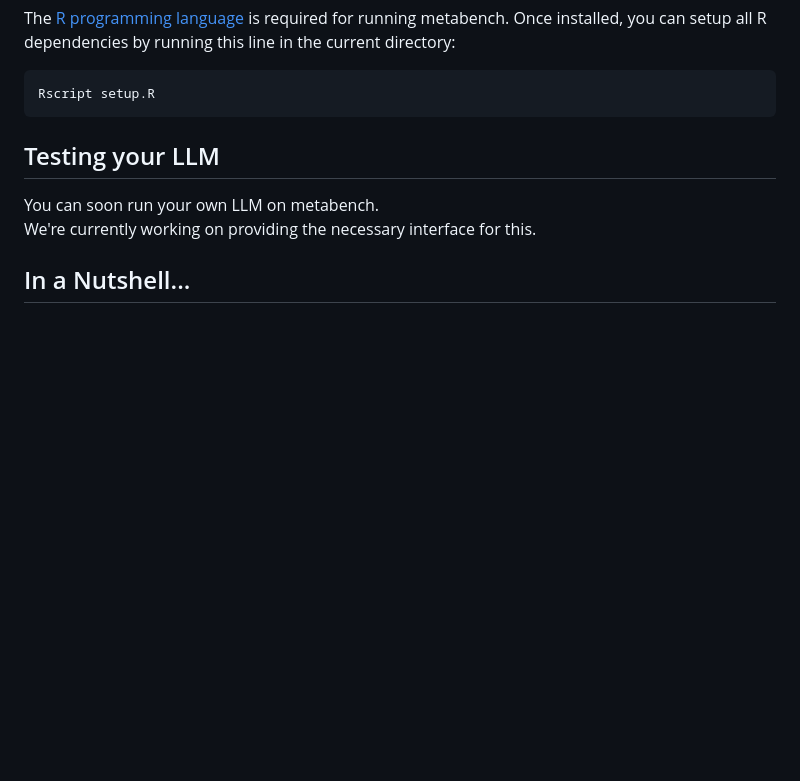
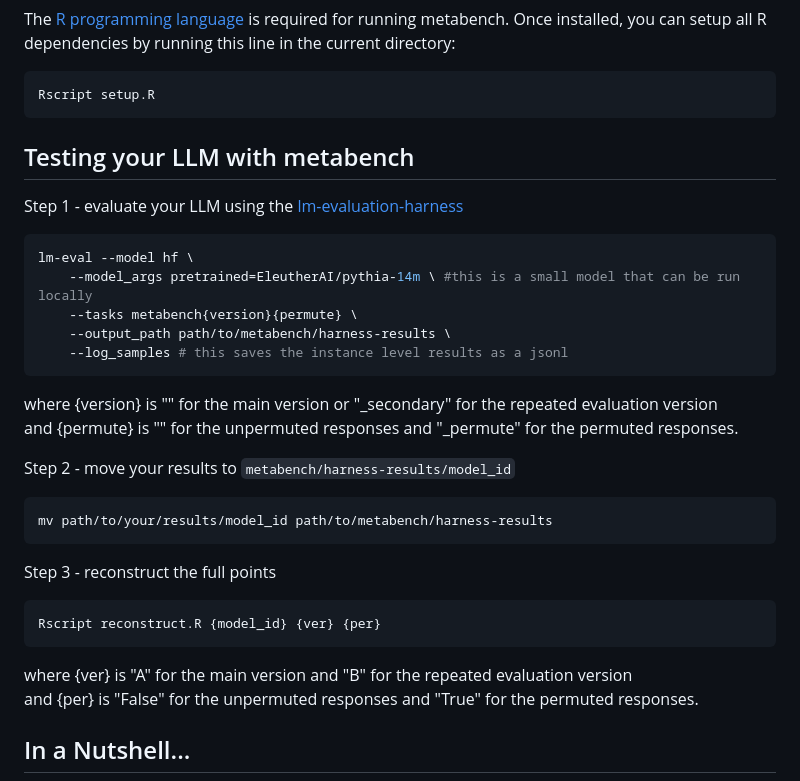
Before and after one commit to adkipnis/metabench, a Markdown page: README.md, the part around the change. Rendered like a GitHub page; blank space fills up the shorter version.

````diff
--- a/README.md
+++ b/README.md
@@ -14,9 +14,32 @@ The [R programming language](https://www.r-project.org/) is required for running
 Rscript setup.R
 ```
 
-## Testing your LLM
-You can soon run your own LLM on metabench.\
-We're currently working on providing the necessary interface for this.
+## Testing your LLM with metabench
+Step 1 - evaluate your LLM using the [lm-evaluation-harness](https://github.com/EleutherAI/lm-evaluation-harness)
+```console
+lm-eval --model hf \
+    --model_args pretrained=EleutherAI/pythia-14m \ #this is a small model that can be run locally
+    --tasks metabench{version}{permute} \
+    --output_path path/to/metabench/harness-results \
+    --log_samples # this saves the instance level results as a jsonl
+```
+where {version} is "" for the main version or "_secondary" for the repeated evaluation version\
+and {permute} is "" for the unpermuted responses and "_permute" for the permuted responses.
+
+
+Step 2 - move your results to `metabench/harness-results/model_id`
+```console
+mv path/to/your/results/model_id path/to/metabench/harness-results
+```
+
+Step 3 - reconstruct the full points
+```console
+Rscript reconstruct.R {model_id} {ver} {per}
+```
+where {ver} is "A" for the main version and "B" for the repeated evaluation version\
+and {per} is "False" for the unpermuted responses and "True" for the permuted responses.
+
+
 
 ## In a Nutshell...
 <img src="https://github.com/adkipnis/metabench/blob/main/figures/overview/overview.png" width="750" />
````
